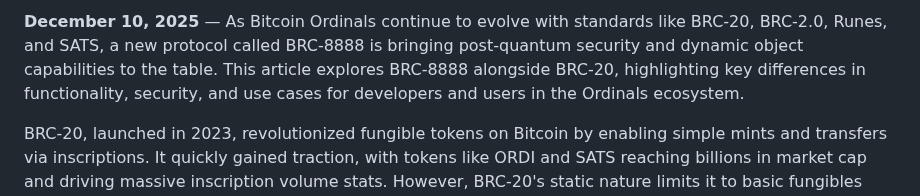
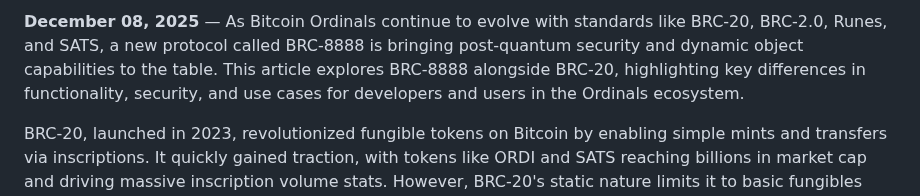
Before and after one commit to NisetaSigosi/brc-8888, a Markdown page: blog/posts/002-brc8888-vs-brc20.md, the part around the change. GitHub-like rendering.

```diff
--- a/blog/posts/002-brc8888-vs-brc20.md
+++ b/blog/posts/002-brc8888-vs-brc20.md
@@ -1,4 +1,4 @@
-**December 10, 2025** — As Bitcoin Ordinals continue to evolve with standards like BRC-20, BRC-2.0, Runes, and SATS, a new protocol called BRC-8888 is bringing post-quantum security and dynamic object capabilities to the table. This article explores BRC-8888 alongside BRC-20, highlighting key differences in functionality, security, and use cases for developers and users in the Ordinals ecosystem.
+**December 08, 2025** — As Bitcoin Ordinals continue to evolve with standards like BRC-20, BRC-2.0, Runes, and SATS, a new protocol called BRC-8888 is bringing post-quantum security and dynamic object capabilities to the table. This article explores BRC-8888 alongside BRC-20, highlighting key differences in functionality, security, and use cases for developers and users in the Ordinals ecosystem.
 
 BRC-20, launched in 2023, revolutionized fungible tokens on Bitcoin by enabling simple mints and transfers via inscriptions. It quickly gained traction, with tokens like ORDI and SATS reaching billions in market cap and driving massive inscription volume stats. However, BRC-20's static nature limits it to basic fungibles without evolvability or advanced security.
 
```
